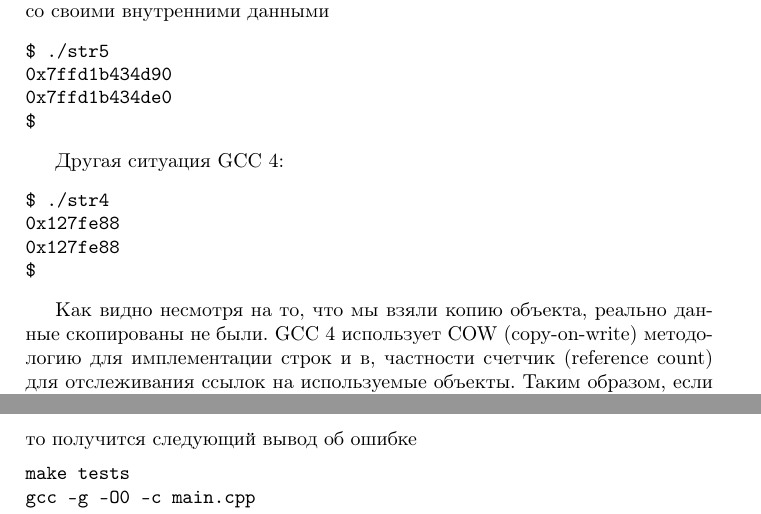
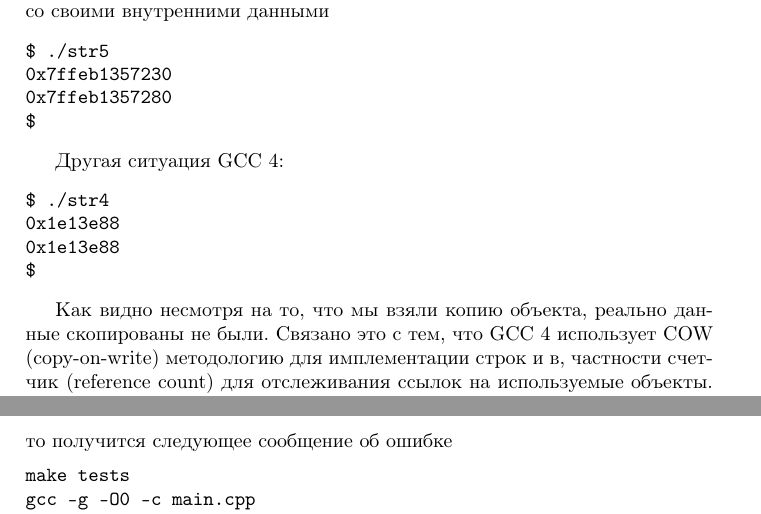
Before and after one commit to ivanmurashko/articles, a LaTeX document (cppabi/cppabi.tex): two parts of pages 2 and 5 of 6, joined at a grey line, cut so that both start at the same text. Compiled offline with pdfLaTeX; a missing bibliography style is replaced by a similar one.

Commit message:
cppabi: some changes

```diff
--- a/cppabi/cppabi.tex
+++ b/cppabi/cppabi.tex
@@ -156,21 +156,22 @@ GCC 5 дает вполне предсказуемый вывод: мы полу
 своими внутренними данными
 \begin{minted}{shell}
 $ ./str5
-0x7ffd1b434d90
-0x7ffd1b434de0
+0x7ffeb1357230
+0x7ffeb1357280
 $
 \end{minted}
 
 Другая ситуация GCC 4:
 \begin{minted}{shell}
 $ ./str4
-0x127fe88
-0x127fe88
+0x1e13e88
+0x1e13e88
 $
 \end{minted}
 
 Как видно несмотря на то, что мы взяли копию объекта, реально данные
-скопированы не были. GCC 4 использует COW (copy-on-write) методологию
+скопированы не были. Связано это с тем, что GCC 4 использует COW
+(copy-on-write) методологию
 для имплементации строк и в, частности счетчик (reference count) для
 отслеживания ссылок на используемые объекты. Таким образом, если объект
 копируется, то увеличивается счетчик ссылок. Реальное копирование
@@ -294,7 +295,7 @@ main.o: main.cpp
 tests: main.o libtest4.so
 	gcc -g -O0 main.o -o tests -lstdc++ -L. -ltest4
 \end{minted}
-то получится следующий вывод об ошибке
+то получится следующее сообщение об ошибке
 \begin{verbatim}
 make tests
 gcc -g -O0 -c main.cpp
```
Also changed, not shown: cppabi/presentation/cppabi.tex (+4 -4 lines), cppabi/cppabi.pdf, cppabi/cppabi.tex (4 more changed lines), 1 other file.
